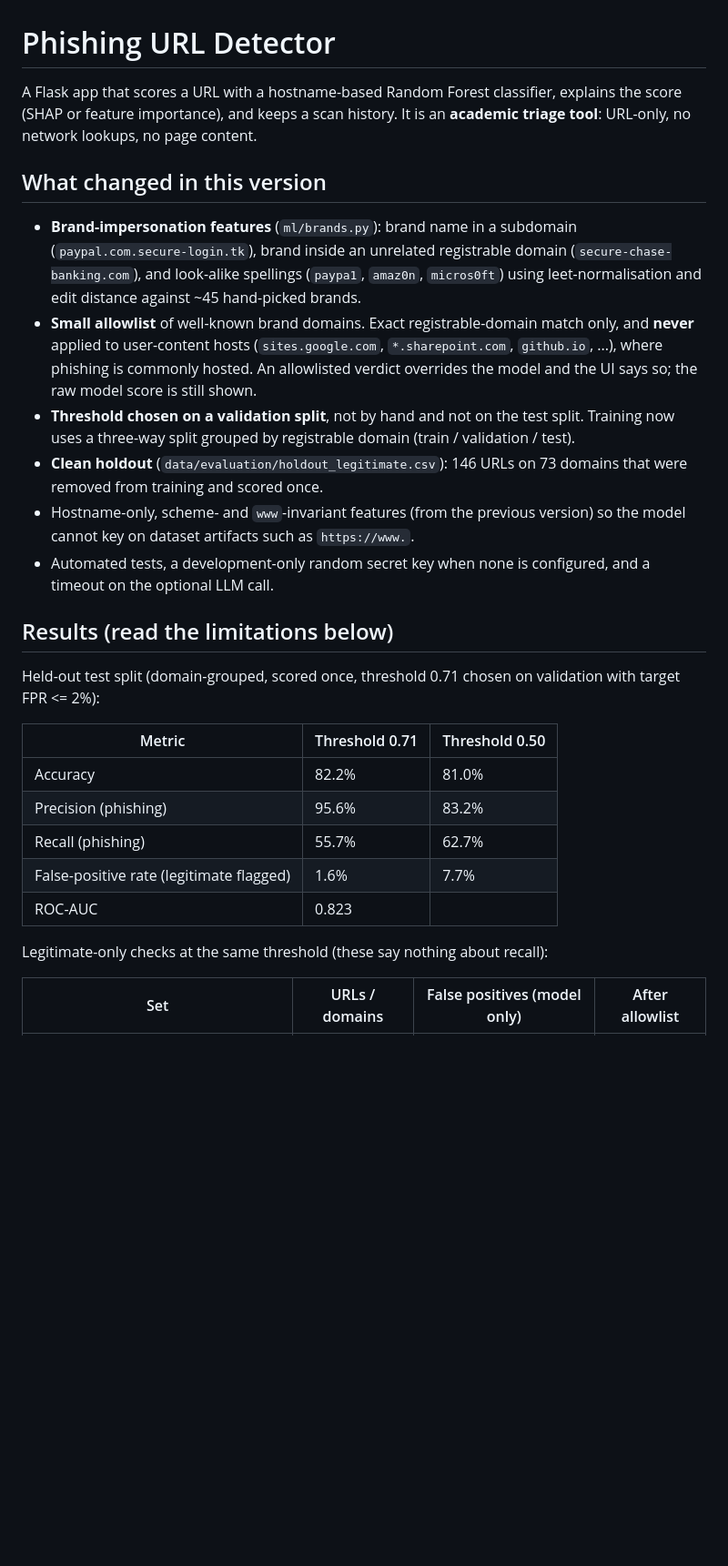
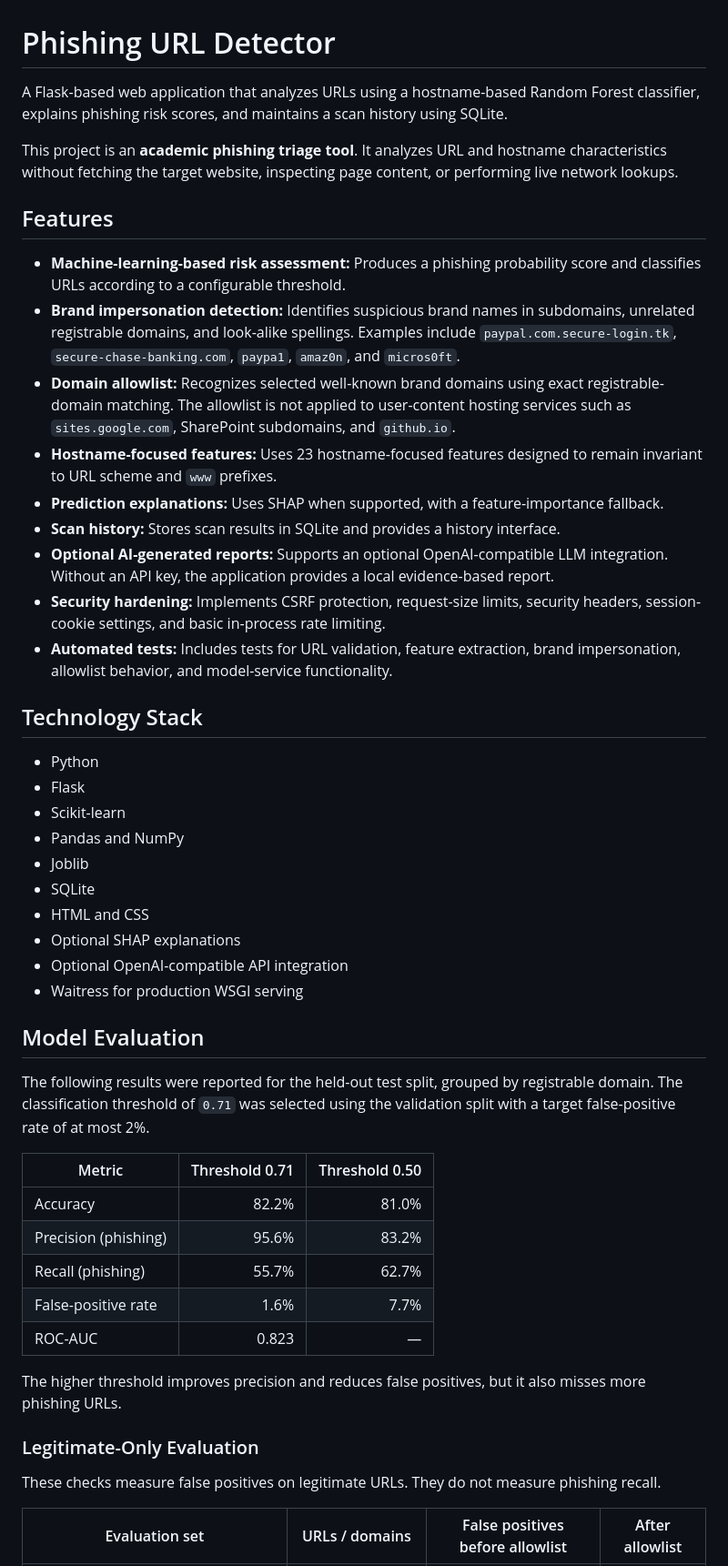
Before and after one commit to Hemanth-Harikumar/Phishing-URL-Detector, a Markdown page: README.md, the part around one of its changes. Shown at 91% size. Rendered like a GitHub page; blank space fills up the shorter version.

```diff
--- a/README.md
+++ b/README.md
@@ -1,27 +1,51 @@
 # Phishing URL Detector
 
-A Flask app that scores a URL with a hostname-based Random Forest classifier, explains the score (SHAP or feature importance), and keeps a scan history. It is an **academic triage tool**: URL-only, no network lookups, no page content.
+A Flask-based web application that analyzes URLs using a hostname-based Random Forest classifier, explains phishing risk scores, and maintains a scan history using SQLite.
 
-## What changed in this version
-- **Brand-impersonation features** (`ml/brands.py`): brand name in a subdomain (`paypal.com.secure-login.tk`), brand inside an unrelated registrable domain (`secure-chase-banking.com`), and look-alike spellings (`paypa1`, `amaz0n`, `micros0ft`) using leet-normalisation and edit distance against ~45 hand-picked brands.
-- **Small allowlist** of well-known brand domains. Exact registrable-domain match only, and **never** applied to user-content hosts (`sites.google.com`, `*.sharepoint.com`, `github.io`, ...), where phishing is commonly hosted. An allowlisted verdict overrides the model and the UI says so; the raw model score is still shown.
-- **Threshold chosen on a validation split**, not by hand and not on the test split. Training now uses a three-way split grouped by registrable domain (train / validation / test).
-- **Clean holdout** (`data/evaluation/holdout_legitimate.csv`): 146 URLs on 73 domains that were removed from training and scored once.
-- Hostname-only, scheme- and `www`-invariant features (from the previous version) so the model cannot key on dataset artifacts such as `https://www.`.
-- Automated tests, a development-only random secret key when none is configured, and a timeout on the optional LLM call.
+This project is an **academic phishing triage tool**. It analyzes URL and hostname characteristics without fetching the target website, inspecting page content, or performing live network lookups.
 
-## Results (read the limitations below)
-Held-out test split (domain-grouped, scored once, threshold 0.71 chosen on validation with target FPR <= 2%):
+## Features
+
+- **Machine-learning-based risk assessment:** Produces a phishing probability score and classifies URLs according to a configurable threshold.
+- **Brand impersonation detection:** Identifies suspicious brand names in subdomains, unrelated registrable domains, and look-alike spellings. Examples include `paypal.com.secure-login.tk`, `secure-chase-banking.com`, `paypa1`, `amaz0n`, and `micros0ft`.
+- **Domain allowlist:** Recognizes selected well-known brand domains using exact registrable-domain matching. The allowlist is not applied to user-content hosting services such as `sites.google.com`, SharePoint subdomains, and `github.io`.
+- **Hostname-focused features:** Uses 23 hostname-focused features designed to remain invariant to URL scheme and `www` prefixes.
+- **Prediction explanations:** Uses SHAP when supported, with a feature-importance fallback.
+- **Scan history:** Stores scan results in SQLite and provides a history interface.
+- **Optional AI-generated reports:** Supports an optional OpenAI-compatible LLM integration. Without an API key, the application provides a local evidence-based report.
+- **Security hardening:** Implements CSRF protection, request-size limits, security headers, session-cookie settings, and basic in-process rate limiting.
+- **Automated tests:** Includes tests for URL validation, feature extraction, brand impersonation, allowlist behavior, and model-service functionality.
+
+## Technology Stack
+
+- Python
+- Flask
+- Scikit-learn
+- Pandas and NumPy
+- Joblib
+- SQLite
+- HTML and CSS
+- Optional SHAP explanations
+- Optional OpenAI-compatible API integration
+- Waitress for production WSGI serving
+
+## Model Evaluation
+
+The following results were reported for the held-out test split, grouped by registrable domain. The classification threshold of `0.71` was selected using the validation split with a target false-positive rate of at most 2%.
 
 | Metric | Threshold 0.71 | Threshold 0.50 |
-|---|---|---|
+|---|---:|---:|
 | Accuracy | 82.2% | 81.0% |
 | Precision (phishing) | 95.6% | 83.2% |
 | Recall (phishing) | 55.7% | 62.7% |
-| False-positive rate (legitimate flagged) | 1.6% | 7.7% |
-| ROC-AUC | 0.823 | |
+| False-positive rate | 1.6% | 7.7% |
+| ROC-AUC | 0.823 | — |
 
-Legitimate-only checks at the same threshold (these say nothing about recall):
+The higher threshold improves precision and reduces false positives, but it also misses more phishing URLs.
 
-| Set | URLs / domains | False positives (model only) | After allowlist |
+### Legitimate-Only Evaluation
+
+These checks measure false positives on legitimate URLs. They do not measure phishing recall.
+
+| Evaluation set | URLs / domains | False positives before allowlist | After allowlist |
 |---|---|---|---|
```
Also changed, not shown: other parts of README.md (+166 -56 lines).
